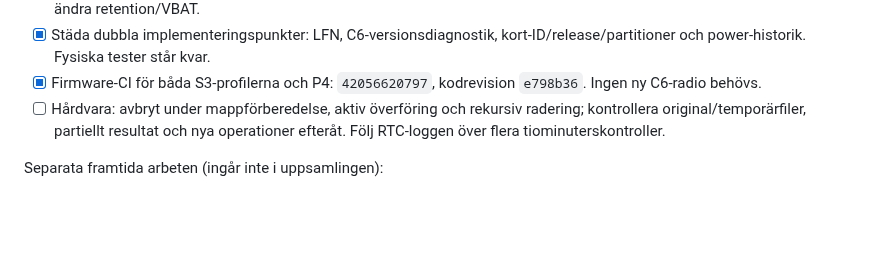
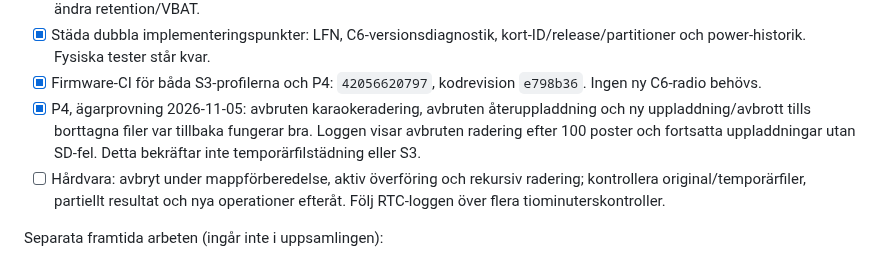
Before and after one commit to Bokbacken/MyEsp-OnTheRoad, a Markdown page: docs/MULTI_BOARD_TODO.md, the part around the change. Rendered like a GitHub page; blank space fills up the shorter version.

Commit message:
Record owner acceptance of P4 file cancellation workflow
Co-authored-by: Copilot <223556219+Copilot@users.noreply.github.com>

```diff
--- a/docs/MULTI_BOARD_TODO.md
+++ b/docs/MULTI_BOARD_TODO.md
@@ -33,6 +33,10 @@ provar på båda korten. Varje firmwareleverans får en unik version.
   kort-ID/release/partitioner och power-historik. Fysiska tester står kvar.
 - [x] Firmware-CI för båda S3-profilerna och P4:
   `42056620797`, kodrevision `e798b36`. Ingen ny C6-radio behövs.
+- [x] P4, ägarprovning 2026-11-05: avbruten karaokeradering, avbruten
+  återuppladdning och ny uppladdning/avbrott tills borttagna filer var tillbaka
+  fungerar bra. Loggen visar avbruten radering efter 100 poster och fortsatta
+  uppladdningar utan SD-fel. Detta bekräftar inte temporärfilstädning eller S3.
 - [ ] Hårdvara: avbryt under mappförberedelse, aktiv överföring och rekursiv
   radering; kontrollera original/temporärfiler, partiellt resultat och nya
   operationer efteråt. Följ RTC-loggen över flera tiominuterskontroller.
```
